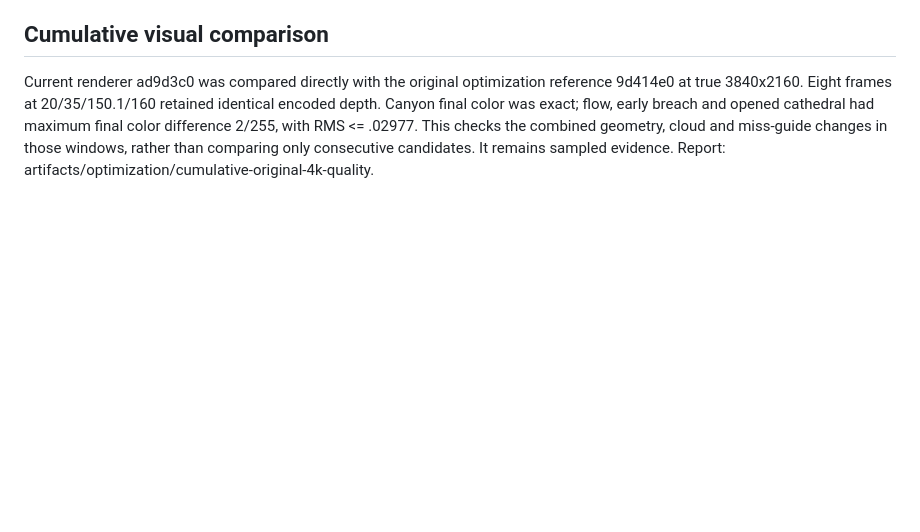
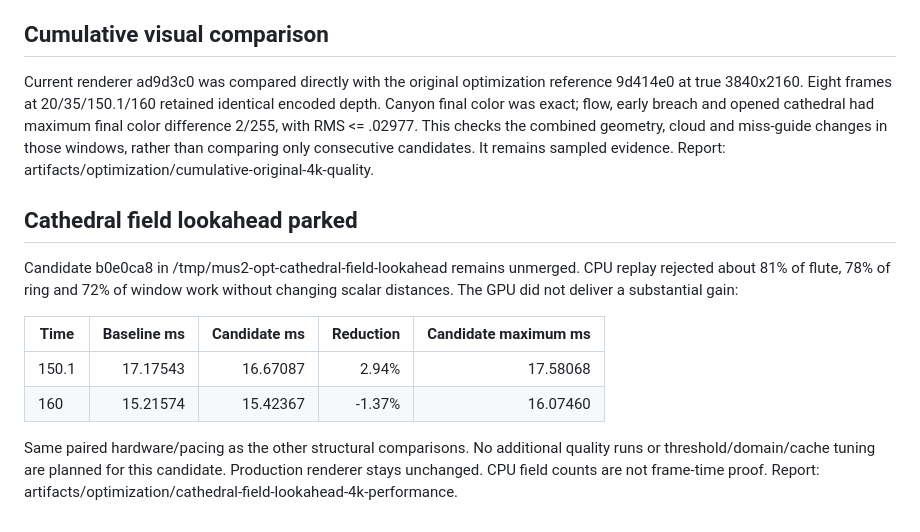
Before and after one commit to iskamag/la-sirena, a Markdown page: PRODUCTION-PERFORMANCE.md, the part around the change. Rendered like a GitHub page; blank space fills up the shorter version.

Commit message:
Park cathedral field lookahead after weak GPU result

```diff
--- a/PRODUCTION-PERFORMANCE.md
+++ b/PRODUCTION-PERFORMANCE.md
@@ -73,3 +73,20 @@ opened cathedral had maximum final color difference 2/255, with RMS <= .02977.
 This checks the combined geometry, cloud and miss-guide changes in those
 windows, rather than comparing only consecutive candidates. It remains
 sampled evidence. Report: artifacts/optimization/cumulative-original-4k-quality.
+
+Cathedral field lookahead parked
+--------------------------------
+
+Candidate b0e0ca8 in /tmp/mus2-opt-cathedral-field-lookahead remains unmerged.
+CPU replay rejected about 81% of flute, 78% of ring and 72% of window work
+without changing scalar distances. The GPU did not deliver a substantial gain:
+
+| Time | Baseline ms | Candidate ms | Reduction | Candidate maximum ms |
+| --- | ---: | ---: | ---: | ---: |
+| 150.1 | 17.17543 | 16.67087 | 2.94% | 17.58068 |
+| 160 | 15.21574 | 15.42367 | -1.37% | 16.07460 |
+
+Same paired hardware/pacing as the other structural comparisons. No additional
+quality runs or threshold/domain/cache tuning are planned for this candidate.
+Production renderer stays unchanged. CPU field counts are not frame-time proof.
+Report: artifacts/optimization/cathedral-field-lookahead-4k-performance.
```
